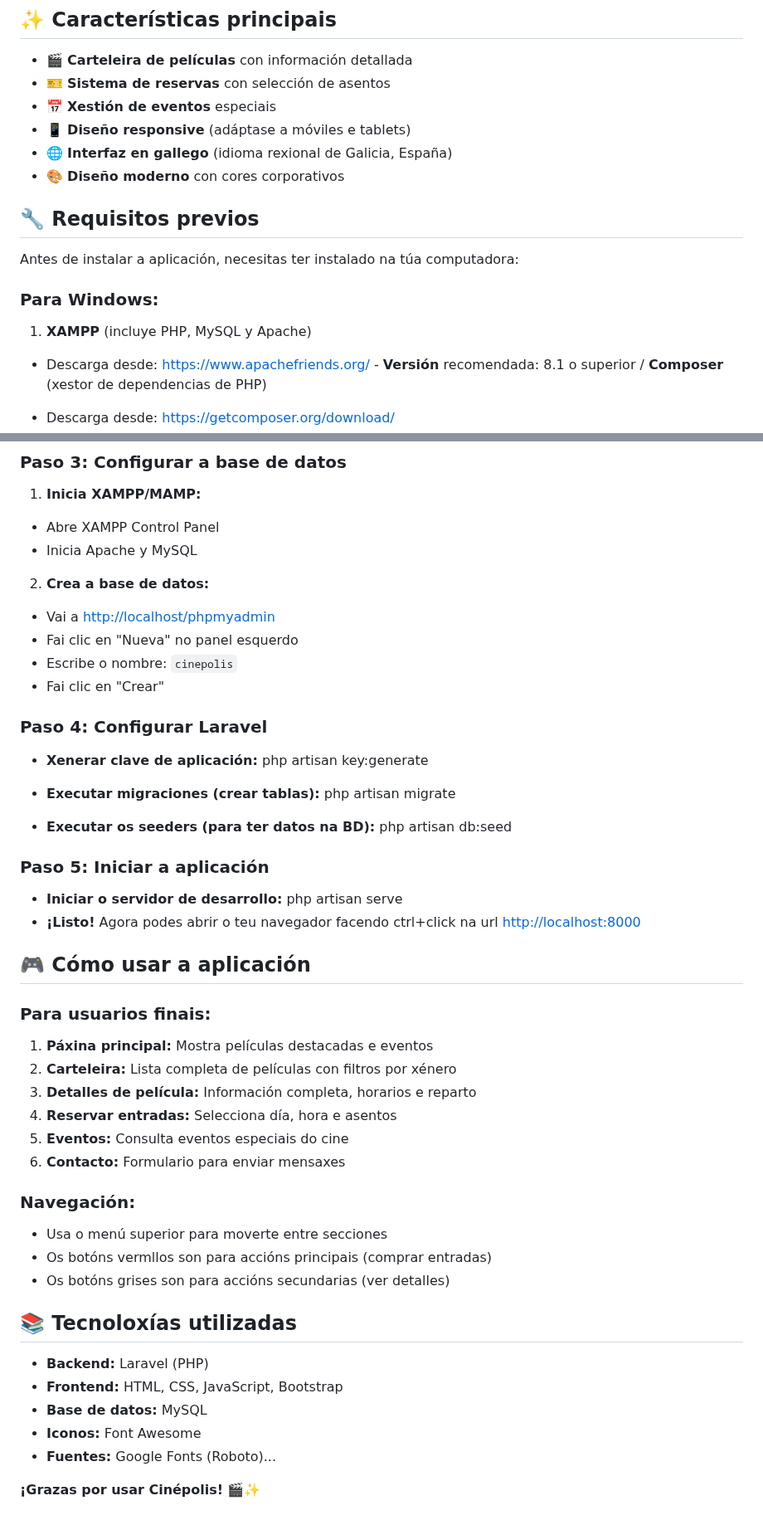
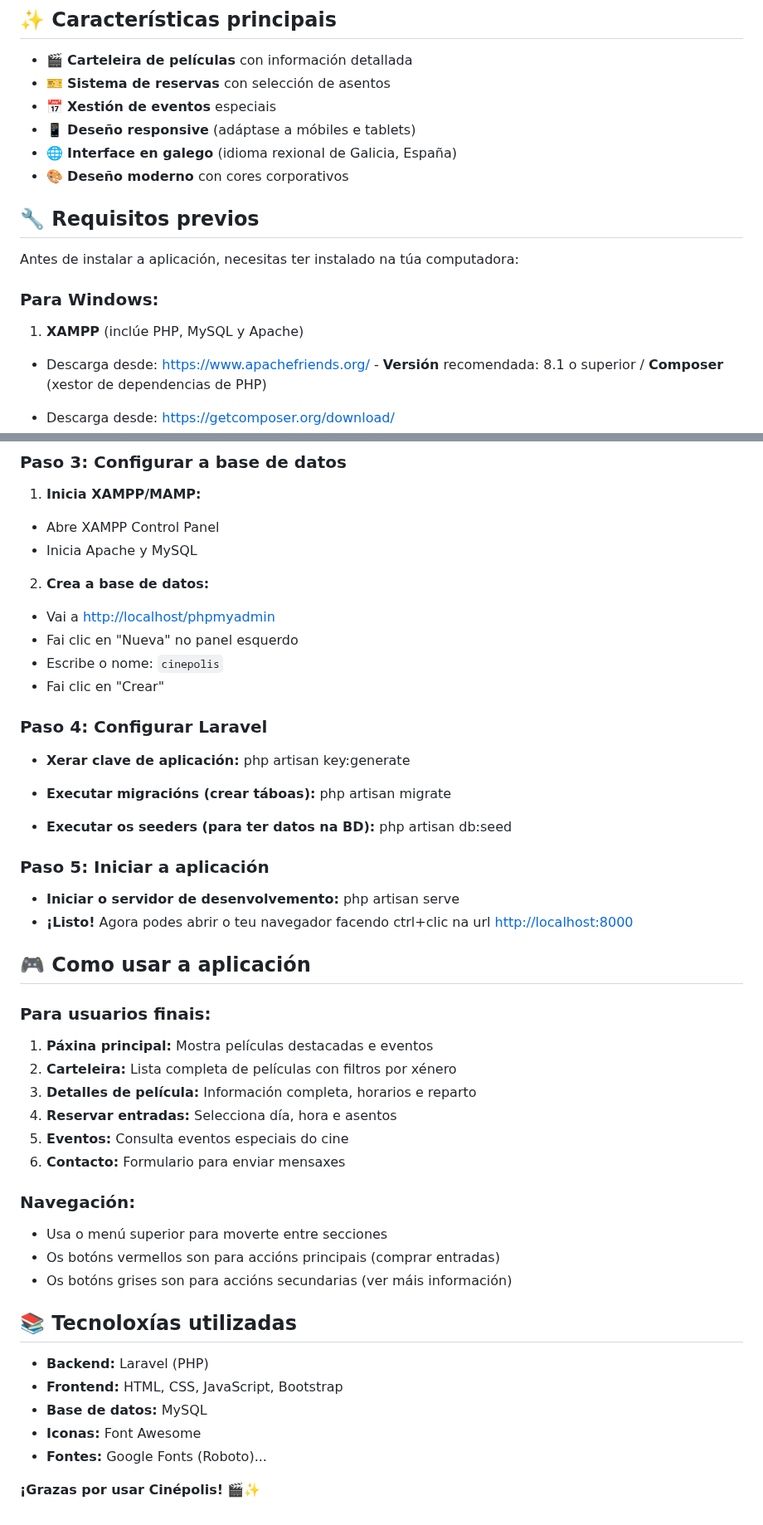
Before and after one commit to larissagerperangel/cinepolis, a Markdown page: README.md, 2 parts joined by grey strips. Shown at 83% size. Rendered like a GitHub page.

Commit message:
Update README.md
Nuevos cambios en el README

```diff
--- a/README.md
+++ b/README.md
@@ -41,9 +41,9 @@ Unha aplicación web moderna para a xestión dun cine, desarrollada con Laravel,
 - 🎬 **Carteleira de películas** con información detallada
 - 🎫 **Sistema de reservas** con selección de asentos
 - 📅 **Xestión de eventos** especiais
-- 📱 **Diseño responsive** (adáptase a móviles e tablets)
-- 🌐 **Interfaz en gallego** (idioma rexional de Galicia, España)
-- 🎨 **Diseño moderno** con cores corporativos
+- 📱 **Deseño responsive** (adáptase a móbiles e tablets)
+- 🌐 **Interface en galego** (idioma rexional de Galicia, España)
+- 🎨 **Deseño moderno** con cores corporativos
 
 
 ## 🔧 Requisitos previos
@@ -52,7 +52,7 @@ Antes de instalar a aplicación, necesitas ter instalado na túa computadora:
 
 ### Para Windows:
 
-1. **XAMPP** (incluye PHP, MySQL y Apache)
+1. **XAMPP** (inclúe PHP, MySQL y Apache)
 
 - Descarga desde: [https://www.apachefriends.org/](https://www.apachefriends.org/) - **Versión** recomendada: 8.1 o superior / **Composer** (xestor de dependencias de PHP)
 
@@ -92,21 +92,21 @@ Antes de instalar a aplicación, necesitas ter instalado na túa computadora:
 2. **Crea a base de datos:**
 - Vai a [http://localhost/phpmyadmin](http://localhost/phpmyadmin)
 - Fai clic en "Nueva" no panel esquerdo
-- Escribe o nombre: `cinepolis`
+- Escribe o nome: `cinepolis`
 - Fai clic en "Crear"
 
 ### Paso 4: Configurar Laravel
-- **Xenerar clave de aplicación:** php artisan key:generate
+- **Xerar clave de aplicación:** php artisan key:generate
 
-- **Executar migraciones (crear tablas):** php artisan migrate
+- **Executar migracións (crear táboas):** php artisan migrate
 
 - **Executar os seeders (para ter datos na BD):** php artisan db:seed
 
 ### Paso 5: Iniciar a aplicación
-- **Iniciar o servidor de desarrollo:** php artisan serve
-- **¡Listo!** Agora podes abrir o teu navegador facendo ctrl+click na url [http://localhost:8000](http://localhost:8000)
+- **Iniciar o servidor de desenvolvemento:** php artisan serve
+- **¡Listo!** Agora podes abrir o teu navegador facendo ctrl+clic na url [http://localhost:8000](http://localhost:8000)
 
-## 🎮 Cómo usar a aplicación
+## 🎮 Como usar a aplicación
 
 ### Para usuarios finais:
 
@@ -121,15 +121,15 @@ Antes de instalar a aplicación, necesitas ter instalado na túa computadora:
 ### Navegación:
 
 - Usa o menú superior para moverte entre secciones
-- Os botóns vermllos son para accións principais (comprar entradas)
-- Os botóns grises son para accións secundarias (ver detalles)
+- Os botóns vermellos son para accións principais (comprar entradas)
+- Os botóns grises son para accións secundarias (ver máis información)
 
 ## 📚 Tecnoloxías utilizadas
 
 - **Backend:** Laravel (PHP)
 - **Frontend:** HTML, CSS, JavaScript, Bootstrap
 - **Base de datos:** MySQL
-- **Iconos:** Font Awesome
-- **Fuentes:** Google Fonts (Roboto)...
+- **Iconas:** Font Awesome
+- **Fontes:** Google Fonts (Roboto)...
 
 **¡Grazas por usar Cinépolis!** 🎬✨
```
Also changed, not shown: other parts of README.md (+6 -6 lines).
